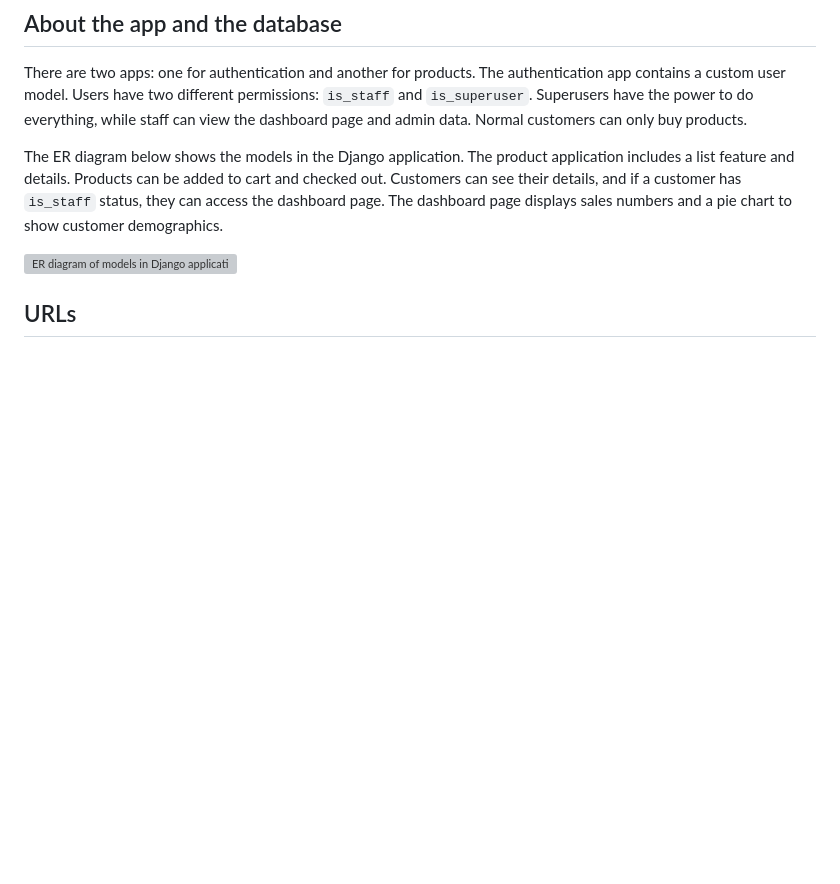
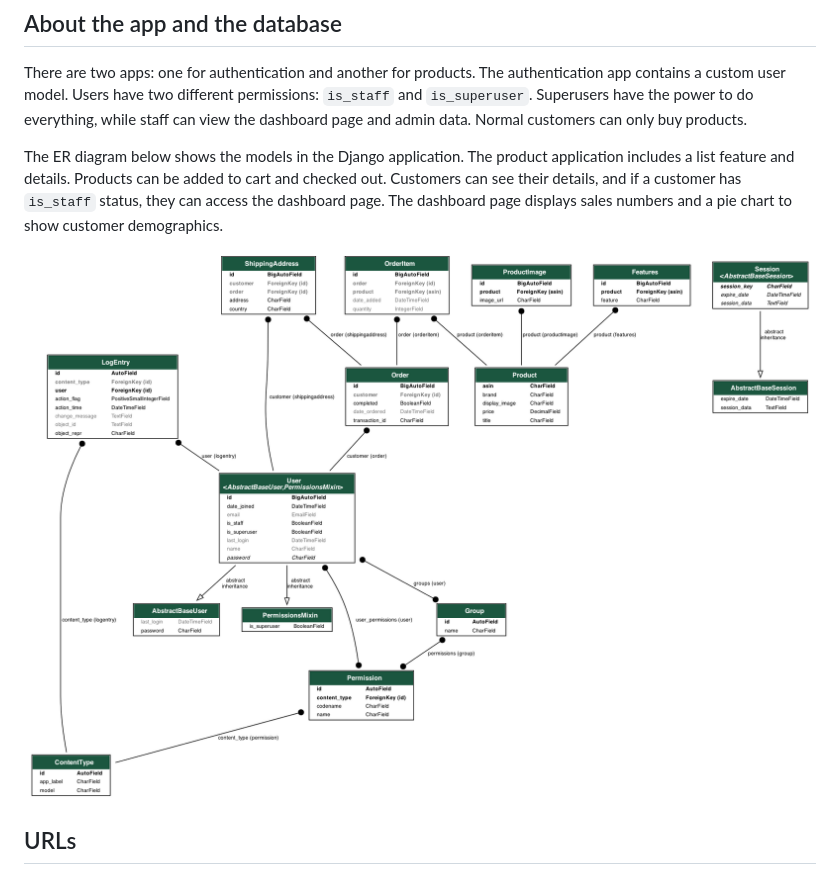
Before and after one commit to ishambhandari/enterprise-ecommerce, a Markdown page: README.md, the part around the change. GitHub-like rendering; pictures changed too: products__models.png (added); blank space fills up the shorter version; grey boxes are pictures that could not be loaded.

```diff
--- a/README.md
+++ b/README.md
@@ -23,7 +23,7 @@ There are two apps: one for authentication and another for products. The authent
 
 The ER diagram below shows the models in the Django application. The product application includes a list feature and details. Products can be added to cart and checked out. Customers can see their details, and if a customer has `is_staff` status, they can access the dashboard page. The dashboard page displays sales numbers and a pie chart to show customer demographics.
 
-![ER diagram of models in Django application](/path/to/er-diagram.png)
+![ER diagram of models in Django application](products__models.png)
 
 ## URLs
 
```
